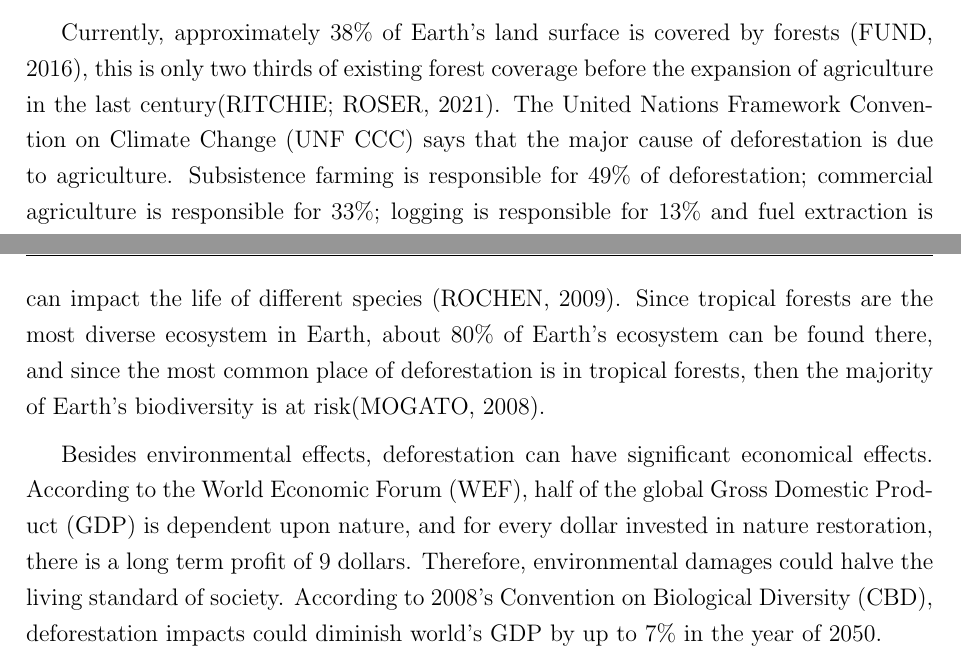
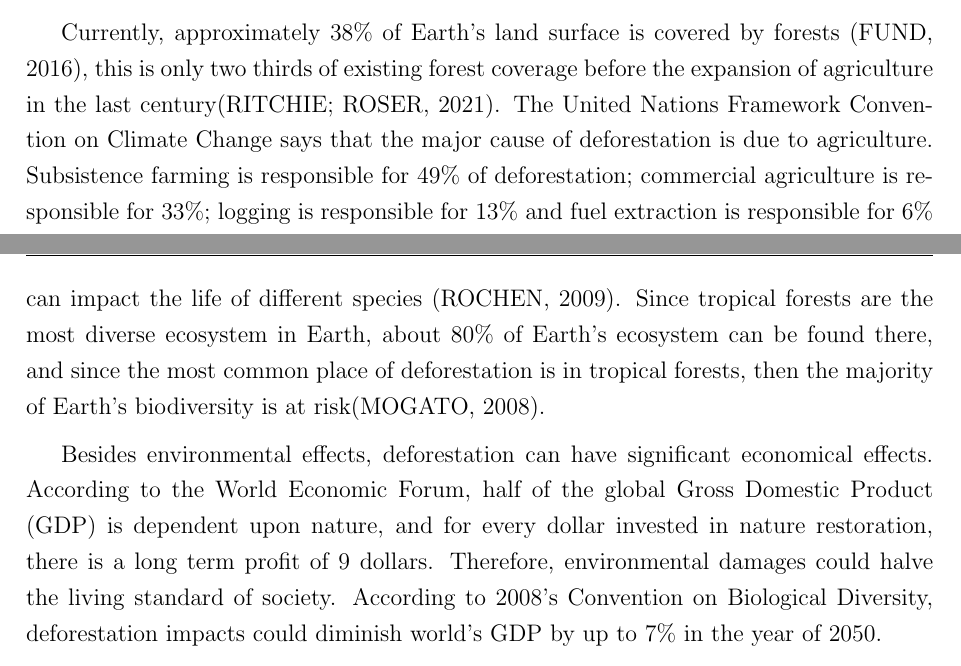
Before and after one commit to rodrigoaragaosantos/Tese-Mestrado, a LaTeX thesis (tese.tex, which reads Cap0-Introducao/introducao_v2.tex): two parts of pages 10 and 11 of 30, joined at a grey line, cut so that both start at the same text. Compiled offline with pdfLaTeX; a LaTeX package or settings file that is missing is left out.

Commit message:
Remove single-use abbreviations

```diff
--- a/Cap0-Introducao/introducao_v2.tex
+++ b/Cap0-Introducao/introducao_v2.tex
@@ -7,7 +7,7 @@ tropical forests loss an area of 158,000 square kilometers in 2017, an area the
 
 Currently, approximately 38\% of Earth's land surface is covered by forests \cite{WWF}, this is only two thirds of existing
 forest coverage before the expansion of agriculture in the last century\cite{WID}. The United Nations Framework Convention on Climate Change
-(UNF CCC) says that the major cause of deforestation is due to agriculture. Subsistence farming is responsible for 49\% of deforestation; commercial agriculture
+says that the major cause of deforestation is due to agriculture. Subsistence farming is responsible for 49\% of deforestation; commercial agriculture
 is responsible for 33\%; logging is responsible for 13\% and fuel extraction is responsible for 6\% \cite{UNFCCC}.
 
 Deforestation has significant impact on the Earth's environment, therefore, it can also have significant impact on human life currently living on the planet.
@@ -24,9 +24,9 @@ Deforestation can also cause reduction in biodiversity, since a degraded environ
 tropical forests are the most diverse ecosystem in Earth, about 80\% of Earth's ecosystem can be found there, and since the most common place of deforestation
 is in tropical forests, then the majority of Earth's biodiversity is at risk\cite{Mogato}.
 
-Besides environmental effects, deforestation can have significant economical effects. According to the World Economic Forum (WEF), half of the global Gross Domestic Product (GDP)
+Besides environmental effects, deforestation can have significant economical effects. According to the World Economic Forum, half of the global Gross Domestic Product (GDP)
 is dependent upon nature, and for every dollar invested in nature restoration, there is a long term profit of 9 dollars. Therefore, environmental damages could halve the living standard of society.
-According to 2008's Convention on Biological Diversity (CBD), deforestation impacts could diminish world's GDP by up to 7\% in the year of 2050.
+According to 2008's Convention on Biological Diversity, deforestation impacts could diminish world's GDP by up to 7\% in the year of 2050.
 
 Due to these reasons, deforestation problems are one of the biggest concerns of the 21st century, something that countries are interest to deal with. Since deforestation in tropical forests is mostly related to illegal
 logging (which can be hard to detect) we try to propose a solution that can improve the monitoring and detection of illegal deforestation.
```
Also changed, not shown: Cap1-Bib Review/cap1.tex (+1 -1 lines).
